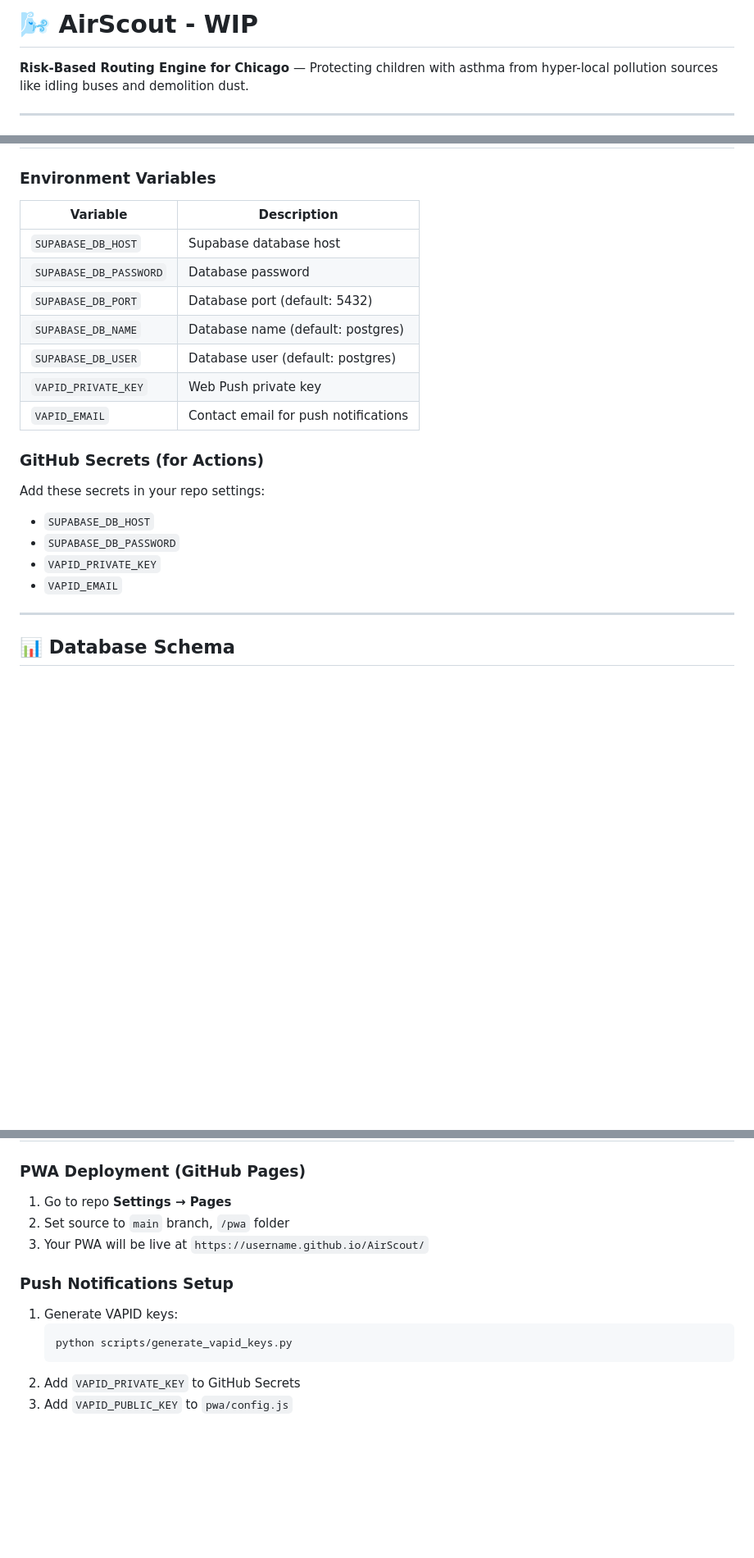
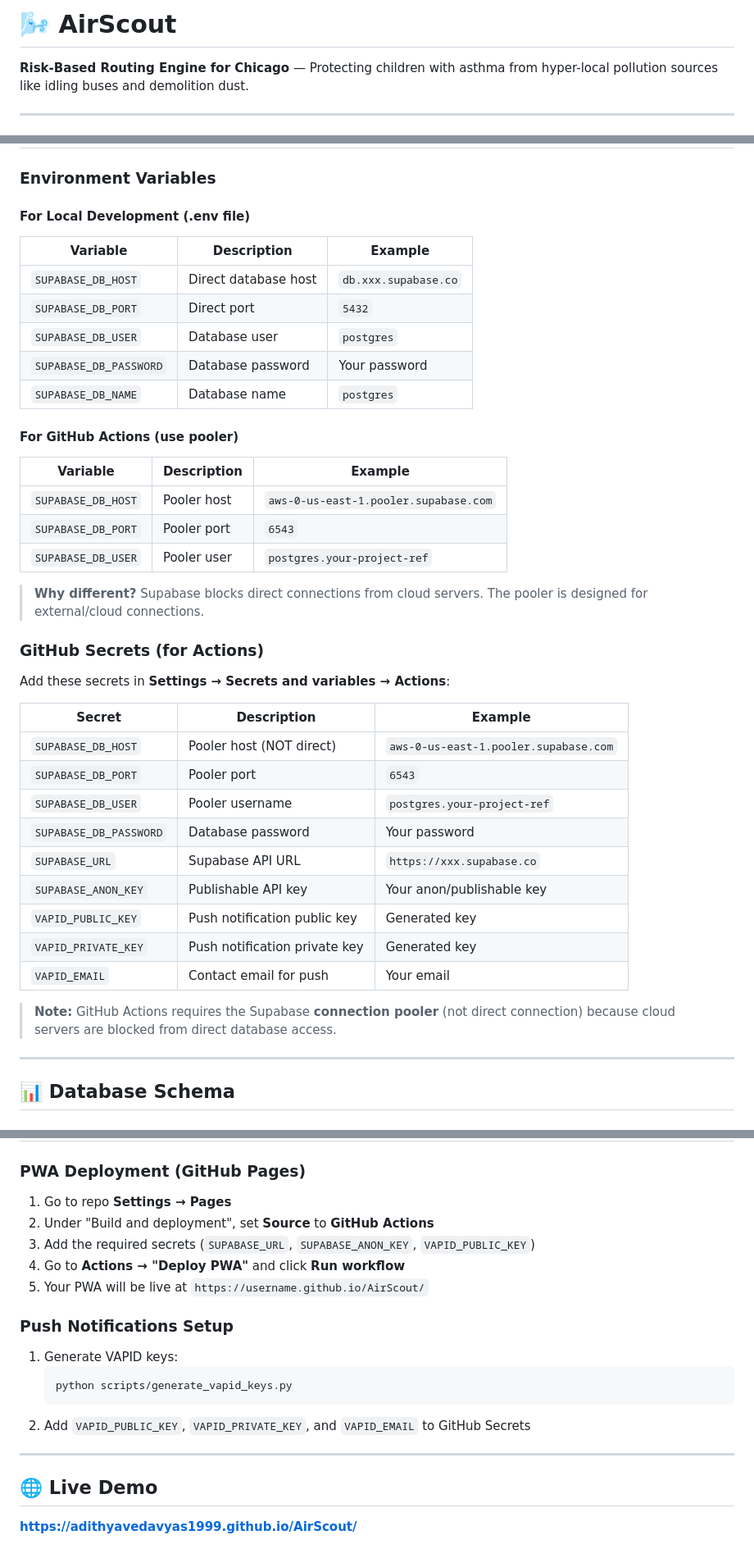
Before and after one commit to adithyavedavyas1999/AirScout, a Markdown page: README.md, 3 parts joined by grey strips. Shown at 82% size. Drawn GitHub-style; blank space fills up the shorter version.

Commit message:
Update README: Add GitHub Secrets docs, live demo URL, pooler info

````diff
--- a/README.md
+++ b/README.md
@@ -1,4 +1,4 @@
-# 🌬️ AirScout - WIP
+# 🌬️ AirScout
 
 **Risk-Based Routing Engine for Chicago** — Protecting children with asthma from hyper-local pollution sources like idling buses and demolition dust.
 
@@ -235,24 +235,43 @@ AirScout/
 
 ### Environment Variables
 
-| Variable | Description |
-|----------|-------------|
-| `SUPABASE_DB_HOST` | Supabase database host |
-| `SUPABASE_DB_PASSWORD` | Database password |
-| `SUPABASE_DB_PORT` | Database port (default: 5432) |
-| `SUPABASE_DB_NAME` | Database name (default: postgres) |
-| `SUPABASE_DB_USER` | Database user (default: postgres) |
-| `VAPID_PRIVATE_KEY` | Web Push private key |
-| `VAPID_EMAIL` | Contact email for push notifications |
+#### For Local Development (.env file)
+
+| Variable | Description | Example |
+|----------|-------------|---------|
+| `SUPABASE_DB_HOST` | Direct database host | `db.xxx.supabase.co` |
+| `SUPABASE_DB_PORT` | Direct port | `5432` |
+| `SUPABASE_DB_USER` | Database user | `postgres` |
+| `SUPABASE_DB_PASSWORD` | Database password | Your password |
+| `SUPABASE_DB_NAME` | Database name | `postgres` |
+
+#### For GitHub Actions (use pooler)
+
+| Variable | Description | Example |
+|----------|-------------|---------|
+| `SUPABASE_DB_HOST` | Pooler host | `aws-0-us-east-1.pooler.supabase.com` |
+| `SUPABASE_DB_PORT` | Pooler port | `6543` |
+| `SUPABASE_DB_USER` | Pooler user | `postgres.your-project-ref` |
+
+> **Why different?** Supabase blocks direct connections from cloud servers. The pooler is designed for external/cloud connections.
 
 ### GitHub Secrets (for Actions)
 
-Add these secrets in your repo settings:
+Add these secrets in **Settings → Secrets and variables → Actions**:
 
-- `SUPABASE_DB_HOST`
-- `SUPABASE_DB_PASSWORD`
-- `VAPID_PRIVATE_KEY`
-- `VAPID_EMAIL`
+| Secret | Description | Example |
+|--------|-------------|---------|
+| `SUPABASE_DB_HOST` | Pooler host (NOT direct) | `aws-0-us-east-1.pooler.supabase.com` |
+| `SUPABASE_DB_PORT` | Pooler port | `6543` |
+| `SUPABASE_DB_USER` | Pooler username | `postgres.your-project-ref` |
+| `SUPABASE_DB_PASSWORD` | Database password | Your password |
+| `SUPABASE_URL` | Supabase API URL | `https://xxx.supabase.co` |
+| `SUPABASE_ANON_KEY` | Publishable API key | Your anon/publishable key |
+| `VAPID_PUBLIC_KEY` | Push notification public key | Generated key |
+| `VAPID_PRIVATE_KEY` | Push notification private key | Generated key |
+| `VAPID_EMAIL` | Contact email for push | Your email |
+
+> **Note:** GitHub Actions requires the Supabase **connection pooler** (not direct connection) because cloud servers are blocked from direct database access.
 
 ---
 
@@ -313,8 +332,10 @@ python data_pipeline/check_route.py --coords '[[-87.63,41.88],[-87.64,41.92]]'
 ### PWA Deployment (GitHub Pages)
 
 1. Go to repo **Settings → Pages**
-2. Set source to `main` branch, `/pwa` folder
-3. Your PWA will be live at `https://username.github.io/AirScout/`
+2. Under "Build and deployment", set **Source** to **GitHub Actions**
+3. Add the required secrets (`SUPABASE_URL`, `SUPABASE_ANON_KEY`, `VAPID_PUBLIC_KEY`)
+4. Go to **Actions → "Deploy PWA"** and click **Run workflow**
+5. Your PWA will be live at `https://username.github.io/AirScout/`
 
 ### Push Notifications Setup
 
@@ -322,5 +343,10 @@ python data_pipeline/check_route.py --coords '[[-87.63,41.88],[-87.64,41.92]]'
    ```bash
    python scripts/generate_vapid_keys.py
    ```
-2. Add `VAPID_PRIVATE_KEY` to GitHub Secrets
-3. Add `VAPID_PUBLIC_KEY` to `pwa/config.js`
+2. Add `VAPID_PUBLIC_KEY`, `VAPID_PRIVATE_KEY`, and `VAPID_EMAIL` to GitHub Secrets
+
+---
+
+## 🌐 Live Demo
+
+**https://adithyavedavyas1999.github.io/AirScout/**
````
